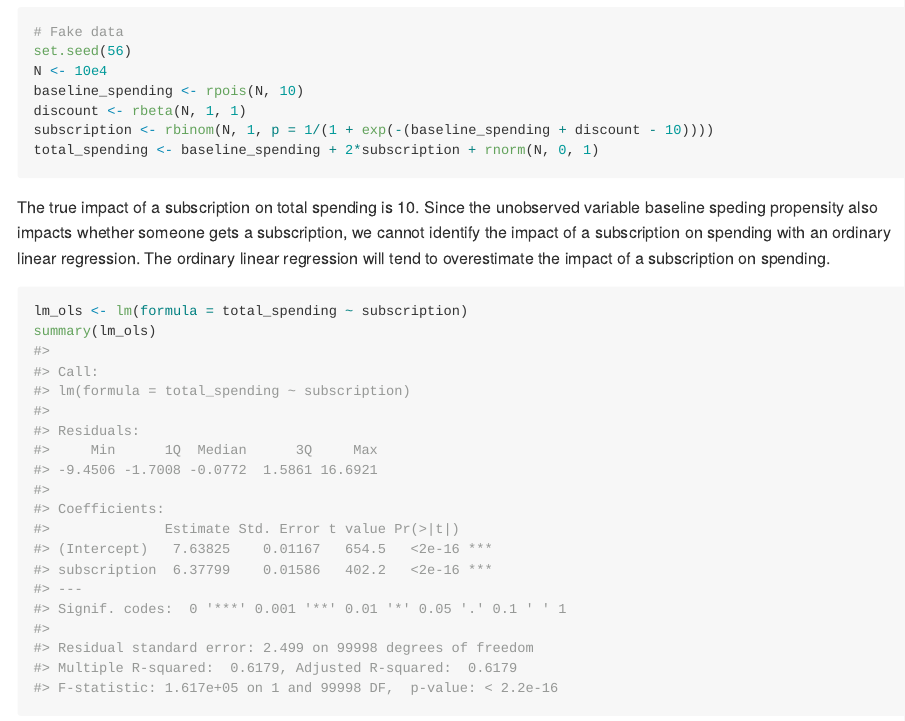
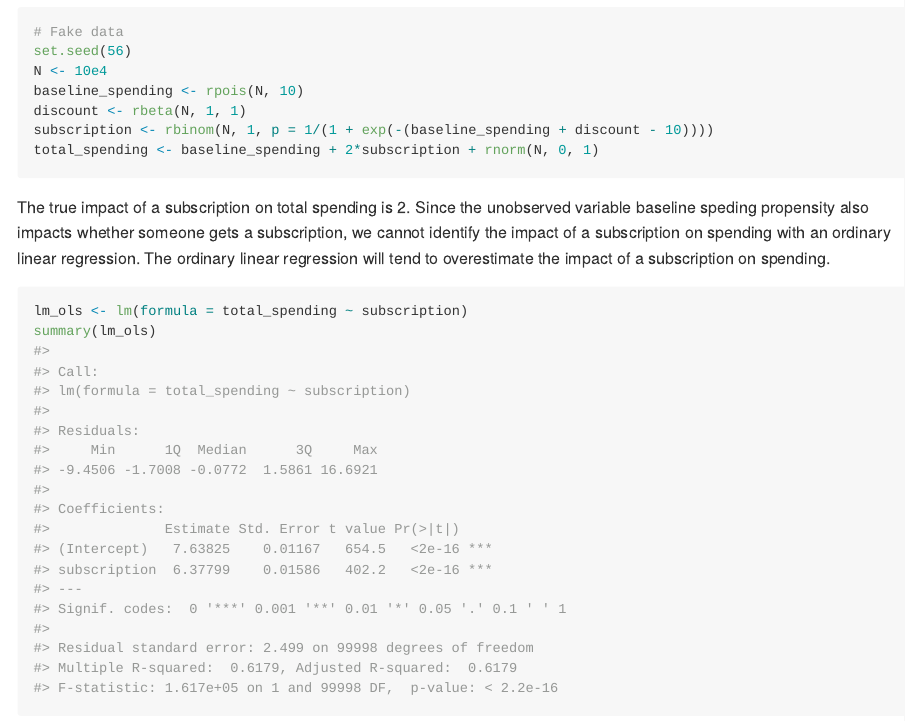
Before and after one commit to alexpavlakis/instruments, an R Markdown document (README.Rmd): the page in a window 1100 px wide, from 440 px down. The pictures show the output file README.md that the author committed with the source, drawn offline in the style of GitHub.

Commit message:
render markdown

````diff
--- a/README.Rmd
+++ b/README.Rmd
@@ -37,7 +37,7 @@ subscription <- rbinom(N, 1, p = 1/(1 + exp(-(baseline_spending + discount - 10)
 total_spending <- baseline_spending + 2*subscription + rnorm(N, 0, 1)
 ```
 
-The true impact of a subscription on total spending is 10.  Since the unobserved  variable baseline speding propensity also impacts whether someone gets a subscription, we cannot identify the impact of a subscription on spending with an ordinary linear regression.  The ordinary linear regression will tend to overestimate the impact of a subscription on spending.
+The true impact of a subscription on total spending is 2.  Since the unobserved  variable baseline speding propensity also impacts whether someone gets a subscription, we cannot identify the impact of a subscription on spending with an ordinary linear regression.  The ordinary linear regression will tend to overestimate the impact of a subscription on spending.
 
 ```{r estimate}
 lm_ols <- lm(formula = total_spending ~ subscription)
````
Also changed, not shown: README.md.
